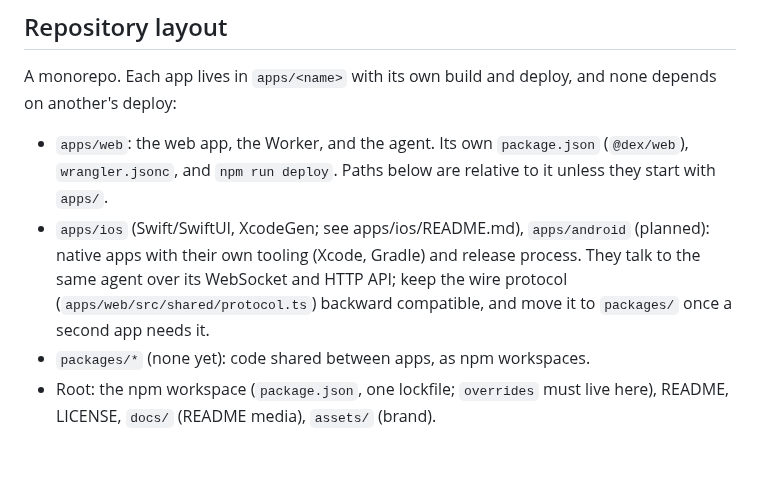
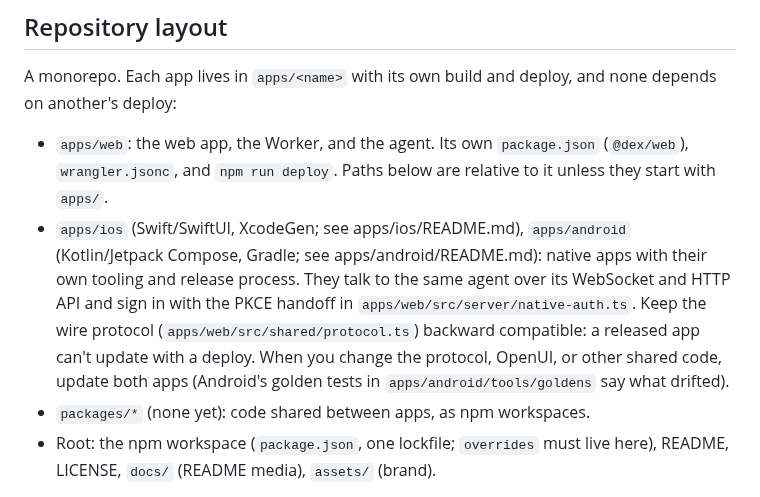
Before and after one commit to nearbycoder/dex, a Markdown page: AGENTS.md, the part around the change. Rendered like a GitHub page; blank space fills up the shorter version.

```diff
--- a/AGENTS.md
+++ b/AGENTS.md
@@ -7,7 +7,7 @@ Dex is a personal agent harness: a Durable Object agent (`apps/web/src/agent/dex
 A monorepo. Each app lives in `apps/<name>` with its own build and deploy, and none depends on another's deploy:
 
 - `apps/web`: the web app, the Worker, and the agent. Its own `package.json` (`@dex/web`), `wrangler.jsonc`, and `npm run deploy`. Paths below are relative to it unless they start with `apps/`.
-- `apps/ios` (Swift/SwiftUI, XcodeGen; see apps/ios/README.md), `apps/android` (planned): native apps with their own tooling (Xcode, Gradle) and release process. They talk to the same agent over its WebSocket and HTTP API; keep the wire protocol (`apps/web/src/shared/protocol.ts`) backward compatible, and move it to `packages/` once a second app needs it.
+- `apps/ios` (Swift/SwiftUI, XcodeGen; see apps/ios/README.md), `apps/android` (Kotlin/Jetpack Compose, Gradle; see apps/android/README.md): native apps with their own tooling and release process. They talk to the same agent over its WebSocket and HTTP API and sign in with the PKCE handoff in `apps/web/src/server/native-auth.ts`. Keep the wire protocol (`apps/web/src/shared/protocol.ts`) backward compatible: a released app can't update with a deploy. When you change the protocol, OpenUI, or other shared code, update both apps (Android's golden tests in `apps/android/tools/goldens` say what drifted).
 - `packages/*` (none yet): code shared between apps, as npm workspaces.
 - Root: the npm workspace (`package.json`, one lockfile; `overrides` must live here), README, LICENSE, `docs/` (README media), `assets/` (brand).
 
```
Also changed, not shown: README.md (+30 -4 lines), docs/screenshots/android-chat.png (added), docs/screenshots/ios-chat.png (added), 4 other files.
